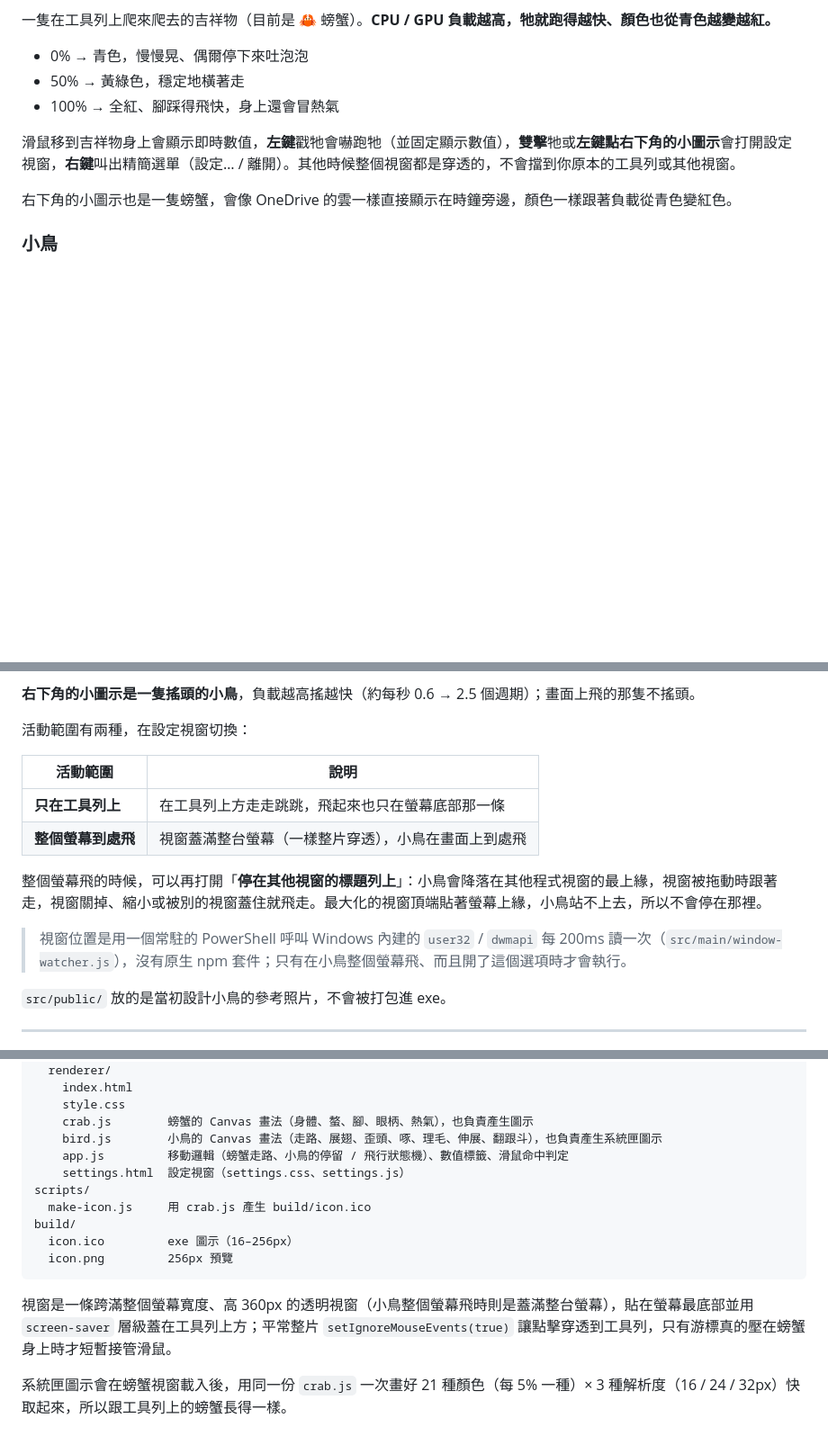
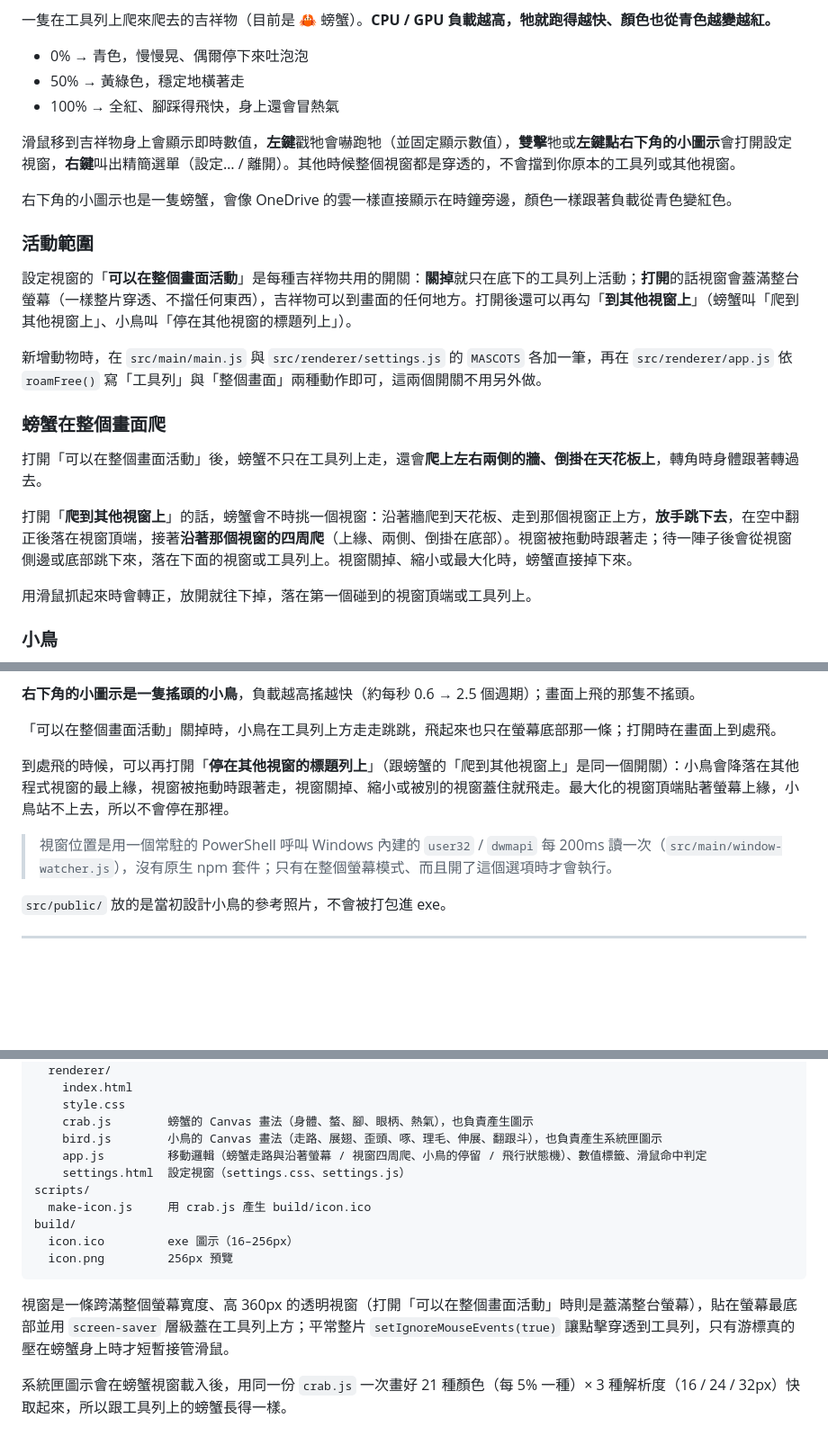
Before and after one commit to YCLai0204/Monitor-CPU, a Markdown page: README.md, 3 parts joined by grey strips. Shown at 90% size. GitHub-like rendering; blank space fills up the shorter version.

Commit message:
docs: README 補上活動範圍開關與螃蟹爬牆的說明
- 新增「活動範圍」段落：可以在整個畫面活動是每種吉祥物共用的開關，以及新增動物時要改哪些地方
- 新增「螃蟹在整個畫面爬」段落：爬牆、倒掛天花板、跳到視窗上並沿著視窗四周爬
- 小鳥段落與設定視窗表格改成新的開關名稱
- 專案結構的 app.js 說明補上螃蟹沿著螢幕與視窗四周爬

Co-Authored-By: Claude Opus 5.5 <noreply@anthropic.com>

````diff
--- a/README.md
+++ b/README.md
@@ -9,6 +9,20 @@
 滑鼠移到吉祥物身上會顯示即時數值，**左鍵**戳牠會嚇跑牠（並固定顯示數值），**雙擊**牠或**左鍵點右下角的小圖示**會打開設定視窗，**右鍵**叫出精簡選單（設定… / 離開）。其他時候整個視窗都是穿透的，不會擋到你原本的工具列或其他視窗。
 
 右下角的小圖示也是一隻螃蟹，會像 OneDrive 的雲一樣直接顯示在時鐘旁邊，顏色一樣跟著負載從青色變紅色。
+
+### 活動範圍
+
+設定視窗的「**可以在整個畫面活動**」是每種吉祥物共用的開關：**關掉**就只在底下的工具列上活動；**打開**的話視窗會蓋滿整台螢幕（一樣整片穿透、不擋任何東西），吉祥物可以到畫面的任何地方。打開後還可以再勾「**到其他視窗上**」（螃蟹叫「爬到其他視窗上」、小鳥叫「停在其他視窗的標題列上」）。
+
+新增動物時，在 `src/main/main.js` 與 `src/renderer/settings.js` 的 `MASCOTS` 各加一筆，再在 `src/renderer/app.js` 依 `roamFree()` 寫「工具列」與「整個畫面」兩種動作即可，這兩個開關不用另外做。
+
+### 螃蟹在整個畫面爬
+
+打開「可以在整個畫面活動」後，螃蟹不只在工具列上走，還會**爬上左右兩側的牆、倒掛在天花板上**，轉角時身體跟著轉過去。
+
+打開「**爬到其他視窗上**」的話，螃蟹會不時挑一個視窗：沿著牆爬到天花板、走到那個視窗正上方，**放手跳下去**，在空中翻正後落在視窗頂端，接著**沿著那個視窗的四周爬**（上緣、兩側、倒掛在底部）。視窗被拖動時跟著走；待一陣子後會從視窗側邊或底部跳下來，落在下面的視窗或工具列上。視窗關掉、縮小或最大化時，螃蟹直接掉下來。
+
+用滑鼠抓起來時會轉正，放開就往下掉，落在第一個碰到的視窗頂端或工具列上。
 
 ### 小鳥
 
@@ -24,16 +38,11 @@
 
 **右下角的小圖示是一隻搖頭的小鳥**，負載越高搖越快（約每秒 0.6 → 2.5 個週期）；畫面上飛的那隻不搖頭。
 
-活動範圍有兩種，在設定視窗切換：
+「可以在整個畫面活動」關掉時，小鳥在工具列上方走走跳跳，飛起來也只在螢幕底部那一條；打開時在畫面上到處飛。
 
-| 活動範圍 | 說明 |
-| --- | --- |
-| **只在工具列上** | 在工具列上方走走跳跳，飛起來也只在螢幕底部那一條 |
-| **整個螢幕到處飛** | 視窗蓋滿整台螢幕（一樣整片穿透），小鳥在畫面上到處飛 |
+到處飛的時候，可以再打開「**停在其他視窗的標題列上**」（跟螃蟹的「爬到其他視窗上」是同一個開關）：小鳥會降落在其他程式視窗的最上緣，視窗被拖動時跟著走，視窗關掉、縮小或被別的視窗蓋住就飛走。最大化的視窗頂端貼著螢幕上緣，小鳥站不上去，所以不會停在那裡。
 
-整個螢幕飛的時候，可以再打開「**停在其他視窗的標題列上**」：小鳥會降落在其他程式視窗的最上緣，視窗被拖動時跟著走，視窗關掉、縮小或被別的視窗蓋住就飛走。最大化的視窗頂端貼著螢幕上緣，小鳥站不上去，所以不會停在那裡。
-
-> 視窗位置是用一個常駐的 PowerShell 呼叫 Windows 內建的 `user32` / `dwmapi` 每 200ms 讀一次（`src/main/window-watcher.js`），沒有原生 npm 套件；只有在小鳥整個螢幕飛、而且開了這個選項時才會執行。
+> 視窗位置是用一個常駐的 PowerShell 呼叫 Windows 內建的 `user32` / `dwmapi` 每 200ms 讀一次（`src/main/window-watcher.js`），沒有原生 npm 套件；只有在整個螢幕模式、而且開了這個選項時才會執行。
 
 `src/public/` 放的是當初設計小鳥的參考照片，不會被打包進 exe。
 
@@ -174,7 +184,7 @@ src/
     style.css
     crab.js        螃蟹的 Canvas 畫法（身體、螯、腳、眼柄、熱氣），也負責產生圖示
     bird.js        小鳥的 Canvas 畫法（走路、展翅、歪頭、啄、理毛、伸展、翻跟斗），也負責產生系統匣圖示
-    app.js         移動邏輯（螃蟹走路、小鳥的停留 / 飛行狀態機）、數值標籤、滑鼠命中判定
+    app.js         移動邏輯（螃蟹走路與沿著螢幕 / 視窗四周爬、小鳥的停留 / 飛行狀態機）、數值標籤、滑鼠命中判定
     settings.html  設定視窗（settings.css、settings.js）
 scripts/
   make-icon.js     用 crab.js 產生 build/icon.ico
@@ -183,6 +193,6 @@ build/
   icon.png         256px 預覽
 ```
 
-視窗是一條跨滿整個螢幕寬度、高 360px 的透明視窗（小鳥整個螢幕飛時則是蓋滿整台螢幕），貼在螢幕最底部並用 `screen-saver` 層級蓋在工具列上方；平常整片 `setIgnoreMouseEvents(true)` 讓點擊穿透到工具列，只有游標真的壓在螃蟹身上時才短暫接管滑鼠。
+視窗是一條跨滿整個螢幕寬度、高 360px 的透明視窗（打開「可以在整個畫面活動」時則是蓋滿整台螢幕），貼在螢幕最底部並用 `screen-saver` 層級蓋在工具列上方；平常整片 `setIgnoreMouseEvents(true)` 讓點擊穿透到工具列，只有游標真的壓在螃蟹身上時才短暫接管滑鼠。
 
 系統匣圖示會在螃蟹視窗載入後，用同一份 `crab.js` 一次畫好 21 種顏色（每 5% 一種）× 3 種解析度（16 / 24 / 32px）快取起來，所以跟工具列上的螃蟹長得一樣。
````
Also changed, not shown: other parts of README.md (+2 -1 lines).
